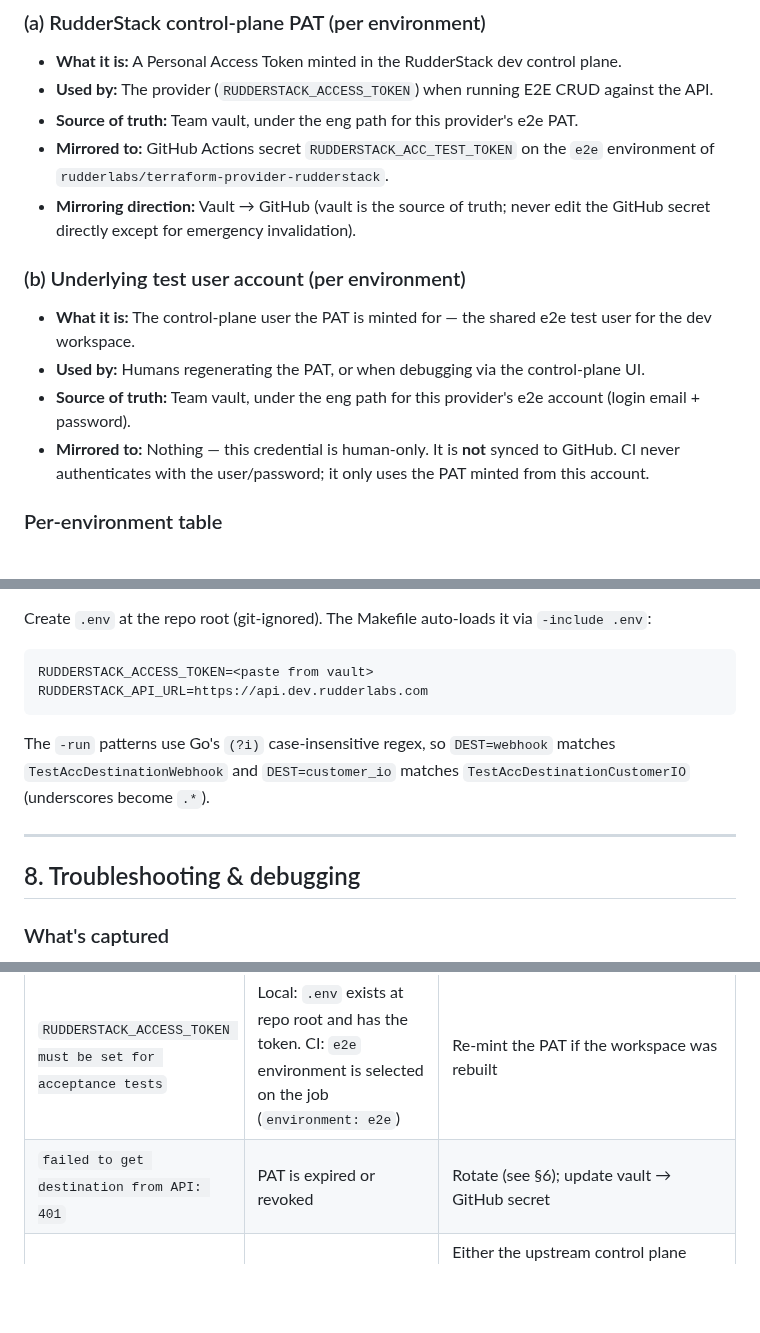
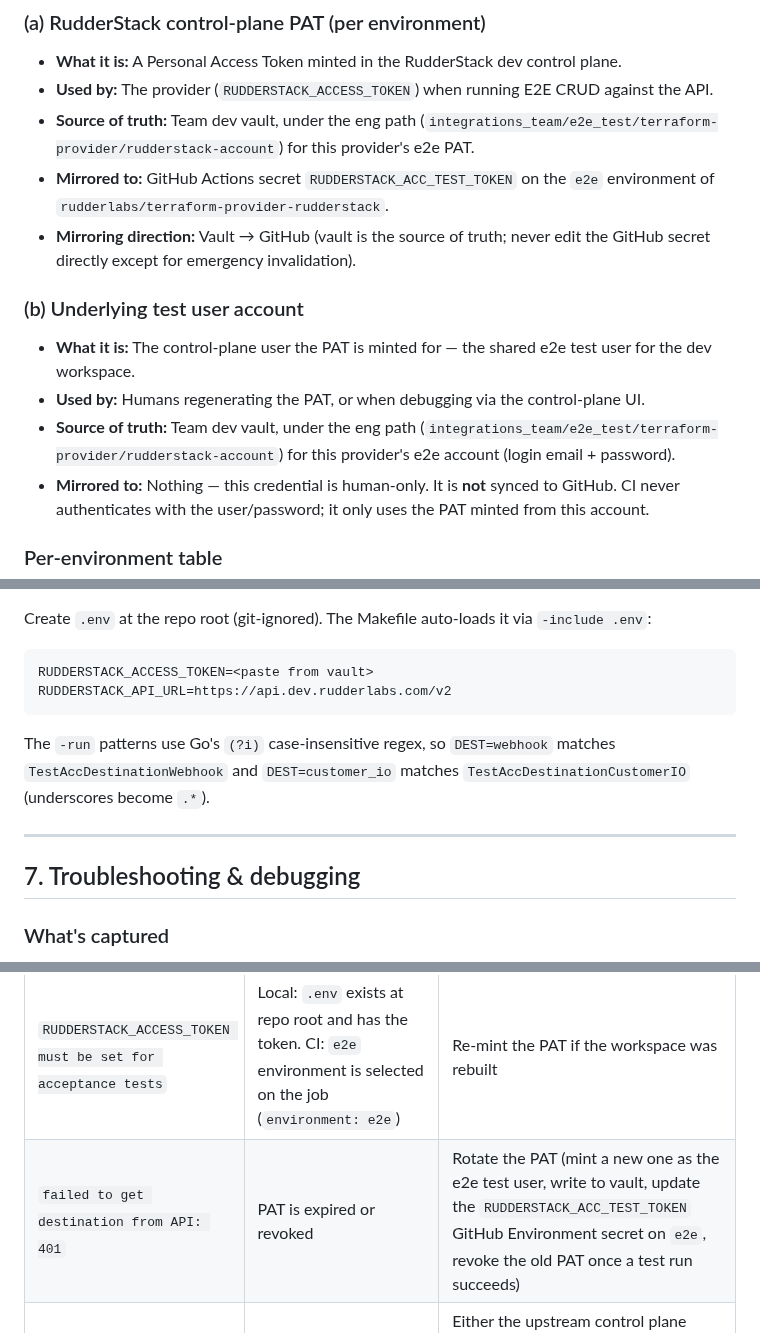
Before and after one commit to rudderlabs/terraform-provider-rudderstack, a Markdown page: E2E_TESTING.md, 3 parts joined by grey strips. Drawn GitHub-style; blank space fills up the shorter version.

````diff
--- a/E2E_TESTING.md
+++ b/E2E_TESTING.md
@@ -92,15 +92,15 @@ Two-credential model:
 
 - **What it is:** A Personal Access Token minted in the RudderStack dev control plane.
 - **Used by:** The provider (`RUDDERSTACK_ACCESS_TOKEN`) when running E2E CRUD against the API.
-- **Source of truth:** Team vault, under the eng path for this provider's e2e PAT.
+- **Source of truth:** Team dev vault, under the eng path (`integrations_team/e2e_test/terraform-provider/rudderstack-account`) for this provider's e2e PAT.
 - **Mirrored to:** GitHub Actions secret `RUDDERSTACK_ACC_TEST_TOKEN` on the `e2e` environment of `rudderlabs/terraform-provider-rudderstack`.
 - **Mirroring direction:** Vault → GitHub (vault is the source of truth; never edit the GitHub secret directly except for emergency invalidation).
 
-### (b) Underlying test user account (per environment)
+### (b) Underlying test user account
 
 - **What it is:** The control-plane user the PAT is minted for — the shared e2e test user for the dev workspace.
 - **Used by:** Humans regenerating the PAT, or when debugging via the control-plane UI.
-- **Source of truth:** Team vault, under the eng path for this provider's e2e account (login email + password).
+- **Source of truth:** Team dev vault, under the eng path (`integrations_team/e2e_test/terraform-provider/rudderstack-account`) for this provider's e2e account (login email + password).
 - **Mirrored to:** Nothing — this credential is human-only. It is **not** synced to GitHub. CI never authenticates with the user/password; it only uses the PAT minted from this account.
 
 ### Per-environment table
@@ -177,14 +138,14 @@ Create `.env` at the repo root (git-ignored). The Makefile auto-loads it via `-i
 
 ```
 RUDDERSTACK_ACCESS_TOKEN=<paste from vault>
-RUDDERSTACK_API_URL=https://api.dev.rudderlabs.com
+RUDDERSTACK_API_URL=https://api.dev.rudderlabs.com/v2
 ```
 
 The `-run` patterns use Go's `(?i)` case-insensitive regex, so `DEST=webhook` matches `TestAccDestinationWebhook` and `DEST=customer_io` matches `TestAccDestinationCustomerIO` (underscores become `.*`).
 
 ---
 
-## 8. Troubleshooting & debugging
+## 7. Troubleshooting & debugging
 
 ### What's captured
 
@@ -202,7 +163,7 @@ This is a Go-test suite against an HTTP API. There are no browser screenshots, D
 | Symptom | First check | Then |
 |---|---|---|
 | `RUDDERSTACK_ACCESS_TOKEN must be set for acceptance tests` | Local: `.env` exists at repo root and has the token. CI: `e2e` environment is selected on the job (`environment: e2e`) | Re-mint the PAT if the workspace was rebuilt |
-| `failed to get destination from API: 401` | PAT is expired or revoked | Rotate (see §6); update vault → GitHub secret |
+| `failed to get destination from API: 401` | PAT is expired or revoked | Rotate the PAT (mint a new one as the e2e test user, write to vault, update the `RUDDERSTACK_ACC_TEST_TOKEN` GitHub Environment secret on `e2e`, revoke the old PAT once a test run succeeds) |
 | `API config verification failed: missing field "<x>"` | The integration's `APICreate`/`APIUpdate` JSON expects `<x>` but the API didn't return it | Either the upstream control plane stopped persisting that field (legitimate change — update the expected JSON) or the provider isn't sending it (bug — fix the provider's `MarshalJSON`/`flatten` path) |
 | `ImportStateVerify` mismatch | A computed-only field is leaking into the state diff | Add the field to `ImportStateVerifyIgnore` in the helper (already done for `write_key` on sources) |
 | `destination <id> not found in API` after Create | The Create step thinks it succeeded but the resource isn't queryable | Check the job log for an earlier 4xx/5xx that the SDK swallowed; reproduce locally with `TF_LOG=DEBUG` |
````
Also changed, not shown: other parts of E2E_TESTING.md (+1 -40 lines).
